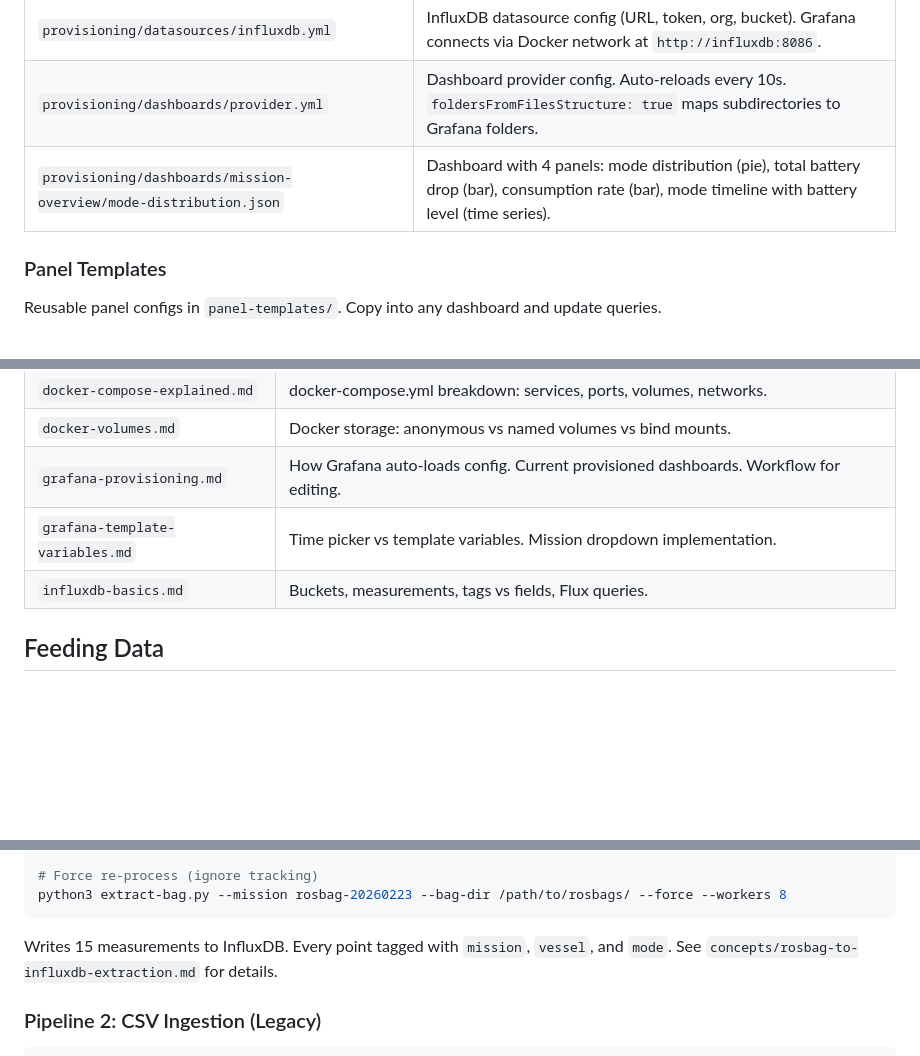
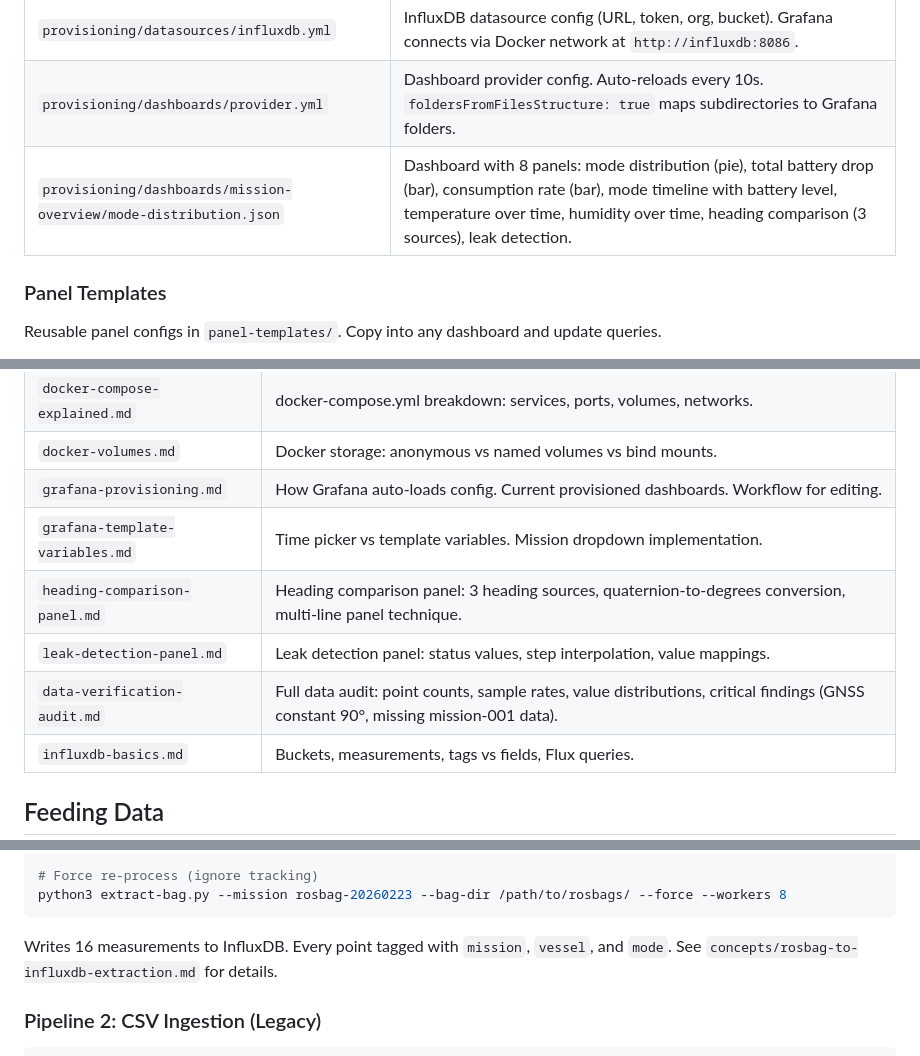
Before and after one commit to alam-rekise/grafana-dashboard-exploration, a Markdown page: README.md, 3 parts joined by grey strips. Drawn GitHub-style; blank space fills up the shorter version.

````diff
--- a/README.md
+++ b/README.md
@@ -96,7 +140,7 @@ Auto-loaded by Grafana on startup — no manual UI setup needed.
 | ---- | ------- |
 | `provisioning/datasources/influxdb.yml` | InfluxDB datasource config (URL, token, org, bucket). Grafana connects via Docker network at `http://influxdb:8086`. |
 | `provisioning/dashboards/provider.yml` | Dashboard provider config. Auto-reloads every 10s. `foldersFromFilesStructure: true` maps subdirectories to Grafana folders. |
-| `provisioning/dashboards/mission-overview/mode-distribution.json` | Dashboard with 4 panels: mode distribution (pie), total battery drop (bar), consumption rate (bar), mode timeline with battery level (time series). |
+| `provisioning/dashboards/mission-overview/mode-distribution.json` | Dashboard with 8 panels: mode distribution (pie), total battery drop (bar), consumption rate (bar), mode timeline with battery level, temperature over time, humidity over time, heading comparison (3 sources), leak detection. |
 
 ### Panel Templates
 
@@ -125,6 +170,9 @@ Reusable panel configs in `panel-templates/`. Copy into any dashboard and update
 | `docker-volumes.md` | Docker storage: anonymous vs named volumes vs bind mounts. |
 | `grafana-provisioning.md` | How Grafana auto-loads config. Current provisioned dashboards. Workflow for editing. |
 | `grafana-template-variables.md` | Time picker vs template variables. Mission dropdown implementation. |
+| `heading-comparison-panel.md` | Heading comparison panel: 3 heading sources, quaternion-to-degrees conversion, multi-line panel technique. |
+| `leak-detection-panel.md` | Leak detection panel: status values, step interpolation, value mappings. |
+| `data-verification-audit.md` | Full data audit: point counts, sample rates, value distributions, critical findings (GNSS constant 90°, missing mission-001 data). |
 | `influxdb-basics.md` | Buckets, measurements, tags vs fields, Flux queries. |
 
 ## Feeding Data
@@ -148,7 +196,7 @@ python3 extract-bag.py --mission test --bag /path/to/file.db3 --dry-run
 python3 extract-bag.py --mission rosbag-20260223 --bag-dir /path/to/rosbags/ --force --workers 8
 ```
 
-Writes 15 measurements to InfluxDB. Every point tagged with `mission`, `vessel`, and `mode`.
+Writes 16 measurements to InfluxDB. Every point tagged with `mission`, `vessel`, and `mode`.
 See `concepts/rosbag-to-influxdb-extraction.md` for details.
 
 ### Pipeline 2: CSV Ingestion (Legacy)
````
Also changed, not shown: other parts of README.md (+56 -11 lines).
